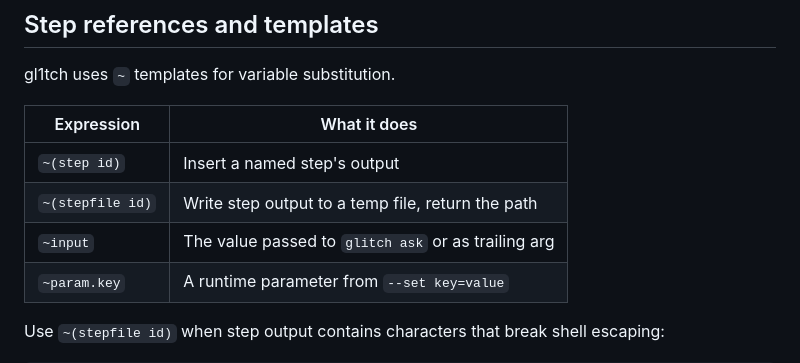
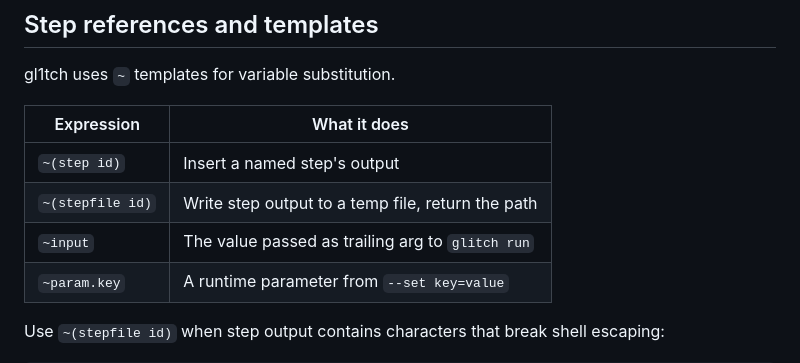
Before and after one commit to 8op-org/gl1tch, a Markdown page: docs/site/workflow-syntax.md, the part around the change. GitHub-like rendering.

```diff
--- a/docs/site/workflow-syntax.md
+++ b/docs/site/workflow-syntax.md
@@ -185,7 +185,7 @@ gl1tch uses `~` templates for variable substitution.
 |-----------|-------------|
 | `~(step id)` | Insert a named step's output |
 | `~(stepfile id)` | Write step output to a temp file, return the path |
-| `~input` | The value passed to `glitch ask` or as trailing arg |
+| `~input` | The value passed as trailing arg to `glitch run` |
 | `~param.key` | A runtime parameter from `--set key=value` |
 
 Use `~(stepfile id)` when step output contains characters that break shell escaping:
```
Also changed, not shown: docs/site/workspaces.md (+3 -3 lines), 1 other file.
